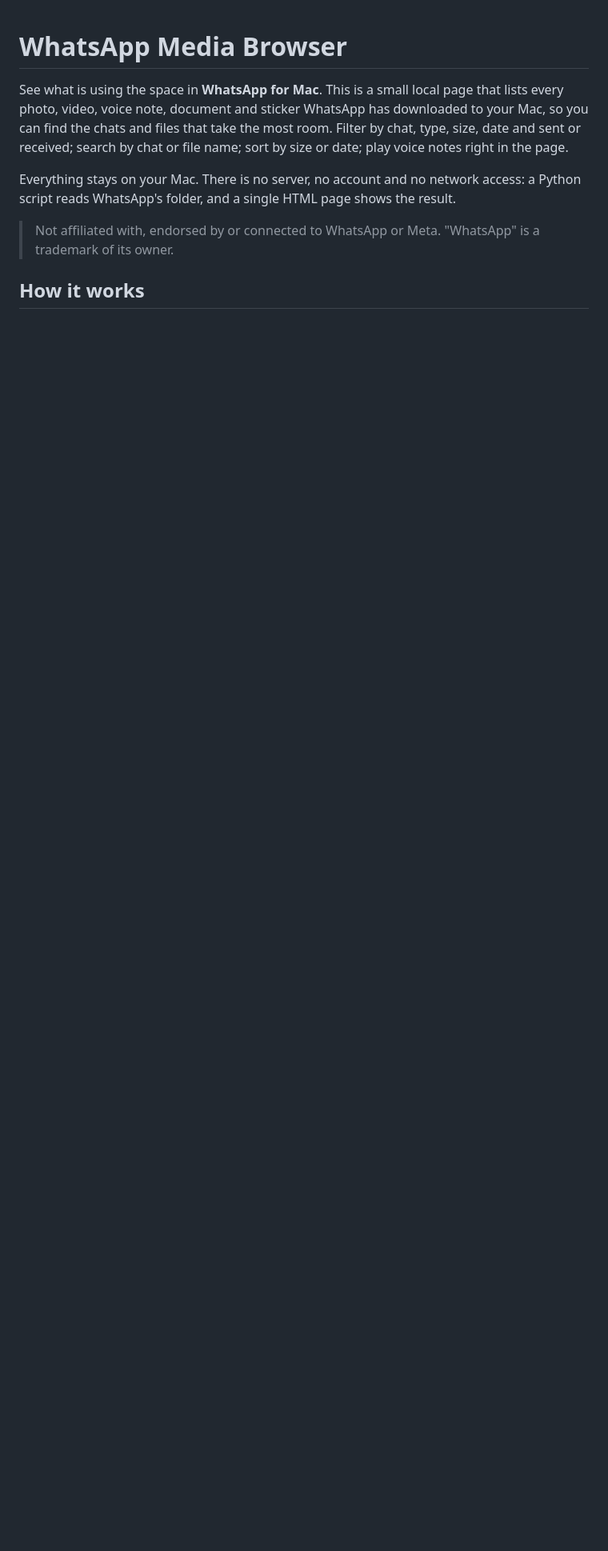
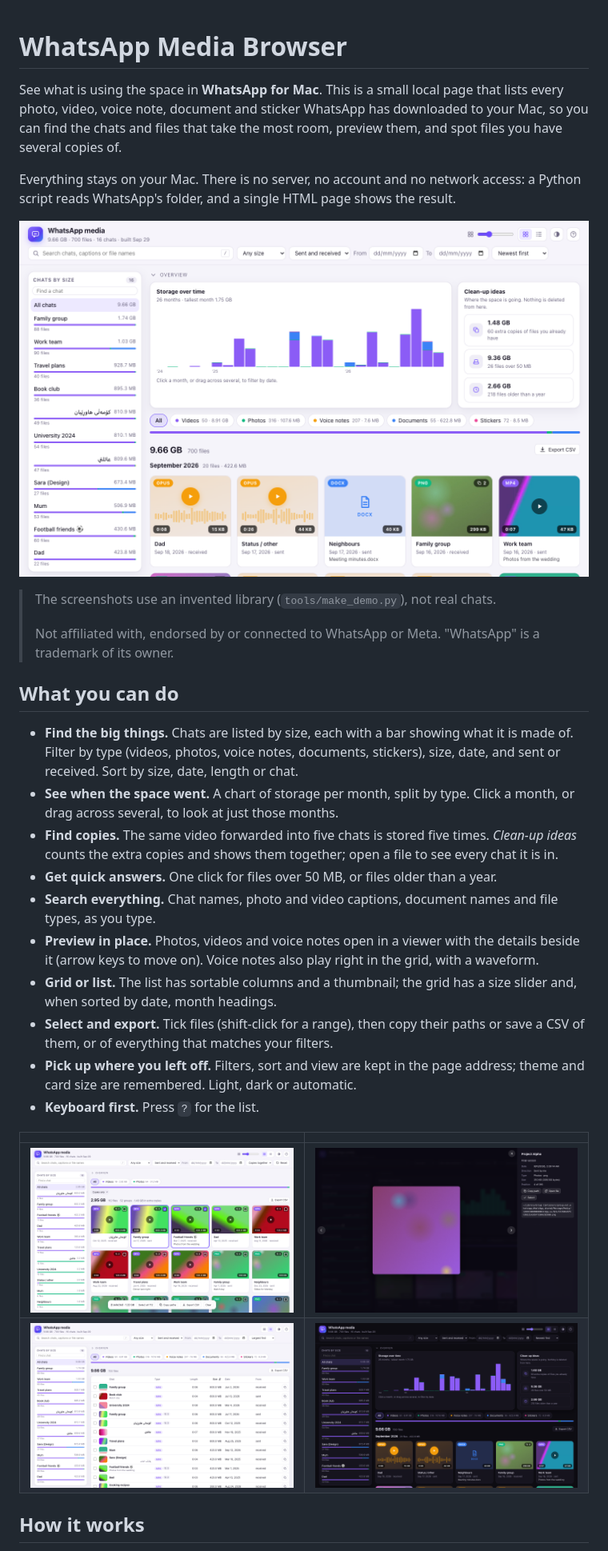
Before and after one commit to AvrazAkraye/whatsapp-media-browser, a Markdown page: README.md, the part around one of its changes. Shown at 80% size. Rendered like a GitHub page; pictures changed too: docs/copies.png (added), docs/list.png (added), docs/overview-dark.png (added); blank space fills up the shorter version.

```diff
--- a/README.md
+++ b/README.md
@@ -1,14 +1,42 @@
 # WhatsApp Media Browser
 
-See what is using the space in **WhatsApp for Mac**. This is a small local page that lists every photo, video,
-voice note, document and sticker WhatsApp has downloaded to your Mac, so you can find the chats and files that
-take the most room. Filter by chat, type, size, date and sent or received; search by chat or file name; sort by
-size or date; play voice notes right in the page.
+See what is using the space in **WhatsApp for Mac**. This is a small local page that lists every photo, video, voice
+note, document and sticker WhatsApp has downloaded to your Mac, so you can find the chats and files that take the
+most room, preview them, and spot files you have several copies of.
 
-Everything stays on your Mac. There is no server, no account and no network access: a Python script reads
-WhatsApp's folder, and a single HTML page shows the result.
+Everything stays on your Mac. There is no server, no account and no network access: a Python script reads WhatsApp's
+folder, and a single HTML page shows the result.
 
+![The overview: storage over time, clean-up ideas and the newest files](docs/overview-light.png)
+
+> The screenshots use an invented library (`tools/make_demo.py`), not real chats.
+>
 > Not affiliated with, endorsed by or connected to WhatsApp or Meta. "WhatsApp" is a trademark of its owner.
+
+## What you can do
+
+- **Find the big things.** Chats are listed by size, each with a bar showing what it is made of. Filter by type
+  (videos, photos, voice notes, documents, stickers), size, date, and sent or received. Sort by size, date, length
+  or chat.
+- **See when the space went.** A chart of storage per month, split by type. Click a month, or drag across several, to
+  look at just those months.
+- **Find copies.** The same video forwarded into five chats is stored five times. *Clean-up ideas* counts the extra
+  copies and shows them together; open a file to see every chat it is in.
+- **Get quick answers.** One click for files over 50 MB, or files older than a year.
+- **Search everything.** Chat names, photo and video captions, document names and file types, as you type.
+- **Preview in place.** Photos, videos and voice notes open in a viewer with the details beside it (arrow keys to
+  move on). Voice notes also play right in the grid, with a waveform.
+- **Grid or list.** The list has sortable columns and a thumbnail; the grid has a size slider and, when sorted by date, month headings.
+- **Select and export.** Tick files (shift-click for a range), then copy their paths or save a CSV of them, or of
+  everything that matches your filters.
+- **Pick up where you left off.** Filters, sort and view are kept in the page address; theme and card size are
+  remembered. Light, dark or automatic.
+- **Keyboard first.** Press `?` for the list.
+
+|   |   |
+|---|---|
+| ![Files that exist more than once, with two selected](docs/copies.png) | ![A photo open in the viewer, in the dark theme](docs/preview.png) |
+| ![The list view](docs/list.png) | ![The dark theme](docs/overview-dark.png) |
 
 ## How it works
 
```
Also changed, not shown: other parts of README.md (+72 -18 lines), 5 other files.
